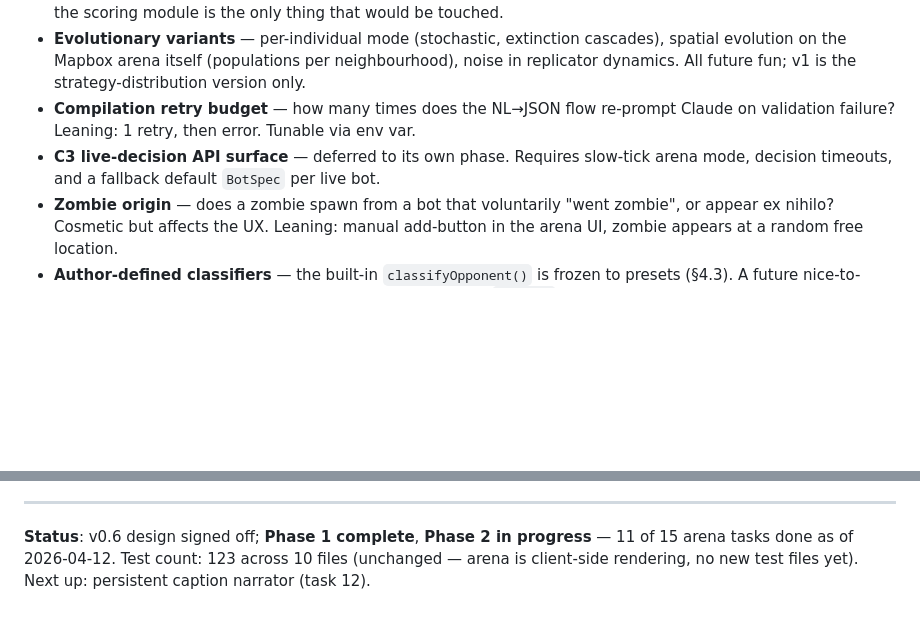
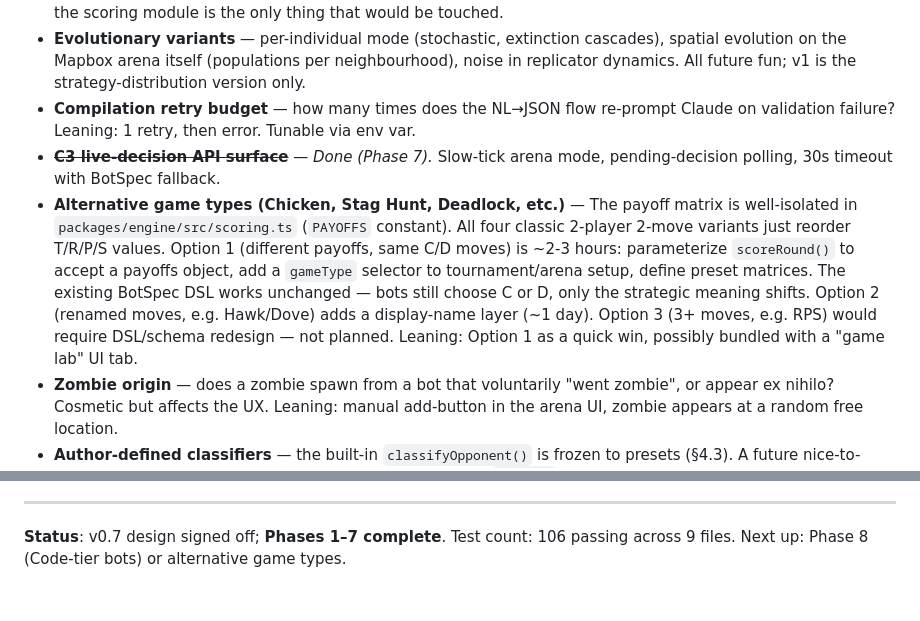
Before and after one commit to icarusfall/prisoners-dilemma-tournament, a Markdown page: docs/architecture.md, 2 parts joined by grey strips. GitHub-like rendering; blank space fills up the shorter version.

Commit message:
Update architecture doc: Phase 7 done, add alternative game types decision
Mark C3 live-decision as complete, add deferred decision for
supporting Chicken/Stag Hunt/Deadlock via parameterized payoffs,
update status line to reflect Phases 1-7 complete.

Co-Authored-By: Claude Opus 4.6 <noreply@anthropic.com>

```diff
--- a/docs/architecture.md
+++ b/docs/architecture.md
@@ -753,7 +753,8 @@ Things I've deliberately punted on and want to revisit later, not block on now:
 - **Depletion / conman mode** — still on the table as a future mode toggle. No engine change needed up front; the scoring module is the only thing that would be touched.
 - **Evolutionary variants** — per-individual mode (stochastic, extinction cascades), spatial evolution on the Mapbox arena itself (populations per neighbourhood), noise in replicator dynamics. All future fun; v1 is the strategy-distribution version only.
 - **Compilation retry budget** — how many times does the NL→JSON flow re-prompt Claude on validation failure? Leaning: 1 retry, then error. Tunable via env var.
-- **C3 live-decision API surface** — deferred to its own phase. Requires slow-tick arena mode, decision timeouts, and a fallback default `BotSpec` per live bot.
+- ~~**C3 live-decision API surface**~~ — *Done (Phase 7).* Slow-tick arena mode, pending-decision polling, 30s timeout with BotSpec fallback.
+- **Alternative game types (Chicken, Stag Hunt, Deadlock, etc.)** — The payoff matrix is well-isolated in `packages/engine/src/scoring.ts` (`PAYOFFS` constant). All four classic 2-player 2-move variants just reorder T/R/P/S values. Option 1 (different payoffs, same C/D moves) is ~2-3 hours: parameterize `scoreRound()` to accept a payoffs object, add a `gameType` selector to tournament/arena setup, define preset matrices. The existing BotSpec DSL works unchanged — bots still choose C or D, only the strategic meaning shifts. Option 2 (renamed moves, e.g. Hawk/Dove) adds a display-name layer (~1 day). Option 3 (3+ moves, e.g. RPS) would require DSL/schema redesign — not planned. Leaning: Option 1 as a quick win, possibly bundled with a "game lab" UI tab.
 - **Zombie origin** — does a zombie spawn from a bot that voluntarily "went zombie", or appear ex nihilo? Cosmetic but affects the UX. Leaning: manual add-button in the arena UI, zombie appears at a random free location.
 - **Author-defined classifiers** — the built-in `classifyOpponent()` is frozen to presets (§4.3). A future nice-to-have: let authors *build their own* classifiers as standalone `BotSpec`-fragments and call them by name from another bot. Not v1 — just flagged so we remember the idea.
 - **Arena map aesthetics** — the dark-v11 Mapbox style is functional but could be more colourful/inviting. Options: custom Mapbox Studio style with highlighted buildings, coloured zones, or overlays (e.g. department labels, meeting-room zones). Would make the arena feel more like a real office rather than a dark void.
@@ -761,4 +762,4 @@ Things I've deliberately punted on and want to revisit later, not block on now:
 
 ---
 
-**Status**: v0.6 design signed off; **Phase 1 complete**, **Phase 2 in progress** — 11 of 15 arena tasks done as of 2026-04-12. Test count: 123 across 10 files (unchanged — arena is client-side rendering, no new test files yet). Next up: persistent caption narrator (task 12).
+**Status**: v0.7 design signed off; **Phases 1–7 complete**. Test count: 106 passing across 9 files. Next up: Phase 8 (Code-tier bots) or alternative game types.
```
